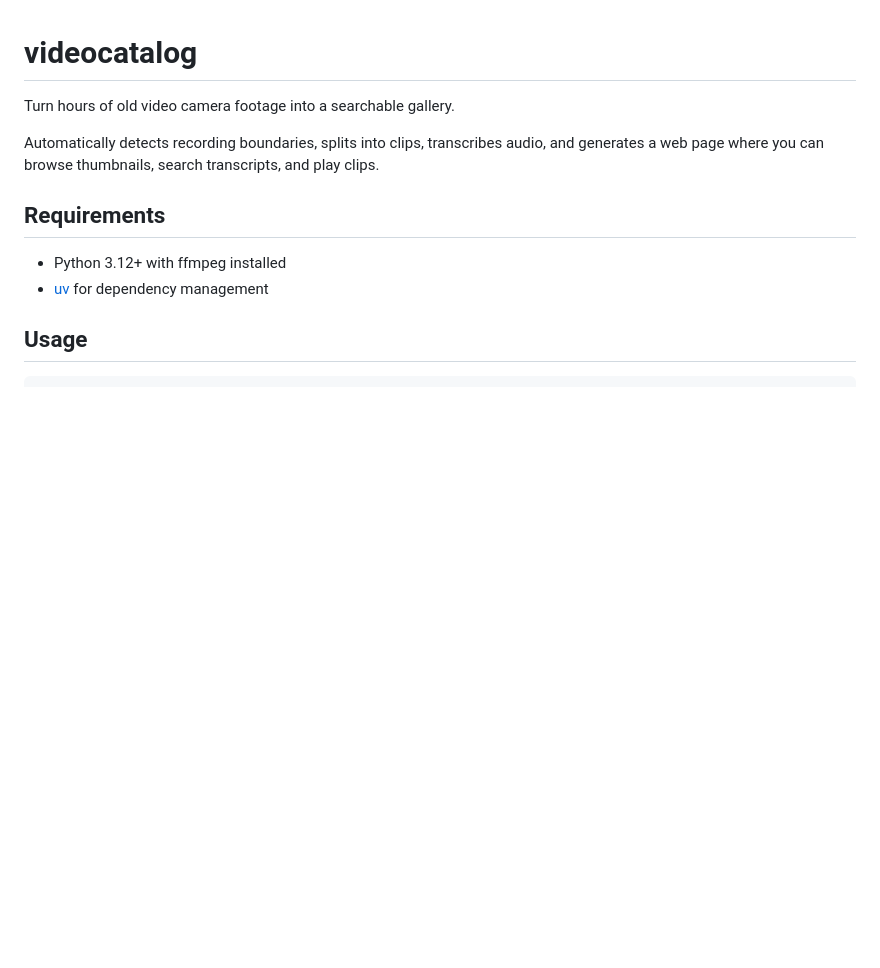
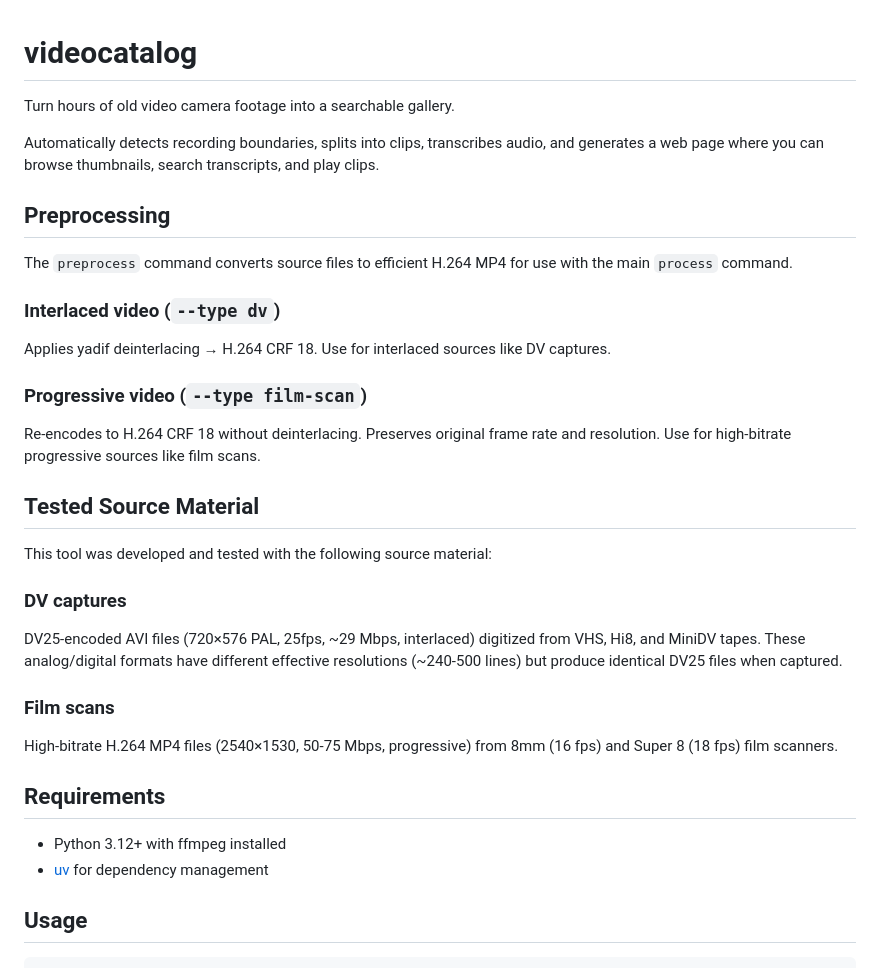
Before and after one commit to henrist/videocatalog, a Markdown page: README.md, the part around the change. Drawn GitHub-style; blank space fills up the shorter version.

Commit message:
Document preprocessing modes and tested source material

```diff
--- a/README.md
+++ b/README.md
@@ -3,6 +3,30 @@
 Turn hours of old video camera footage into a searchable gallery.
 
 Automatically detects recording boundaries, splits into clips, transcribes audio, and generates a web page where you can browse thumbnails, search transcripts, and play clips.
+
+## Preprocessing
+
+The `preprocess` command converts source files to efficient H.264 MP4 for use with the main `process` command.
+
+### Interlaced video (`--type dv`)
+
+Applies yadif deinterlacing → H.264 CRF 18. Use for interlaced sources like DV captures.
+
+### Progressive video (`--type film-scan`)
+
+Re-encodes to H.264 CRF 18 without deinterlacing. Preserves original frame rate and resolution. Use for high-bitrate progressive sources like film scans.
+
+## Tested Source Material
+
+This tool was developed and tested with the following source material:
+
+### DV captures
+
+DV25-encoded AVI files (720×576 PAL, 25fps, ~29 Mbps, interlaced) digitized from VHS, Hi8, and MiniDV tapes. These analog/digital formats have different effective resolutions (~240-500 lines) but produce identical DV25 files when captured.
+
+### Film scans
+
+High-bitrate H.264 MP4 files (2540×1530, 50-75 Mbps, progressive) from 8mm (16 fps) and Super 8 (18 fps) film scanners.
 
 ## Requirements
 
```
